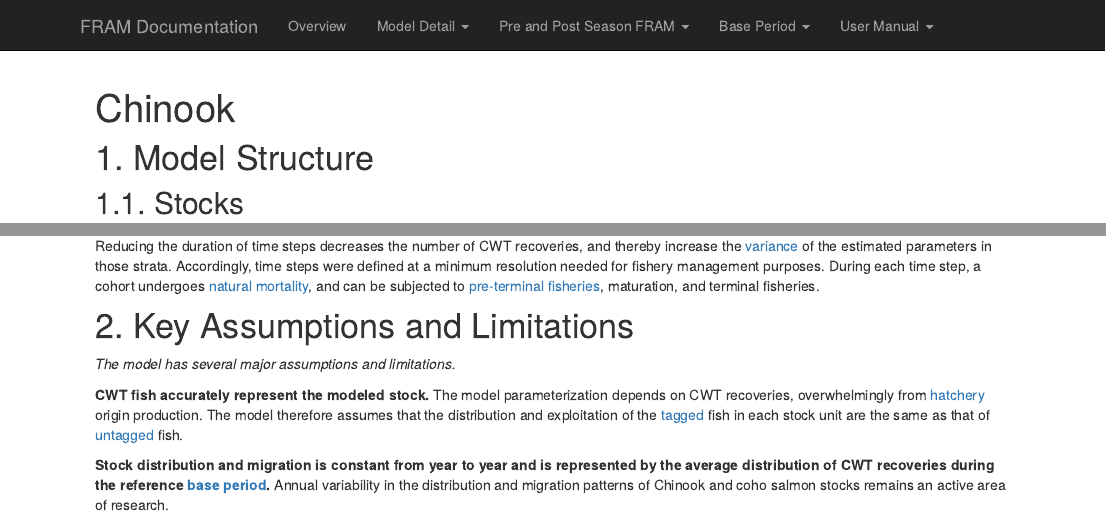
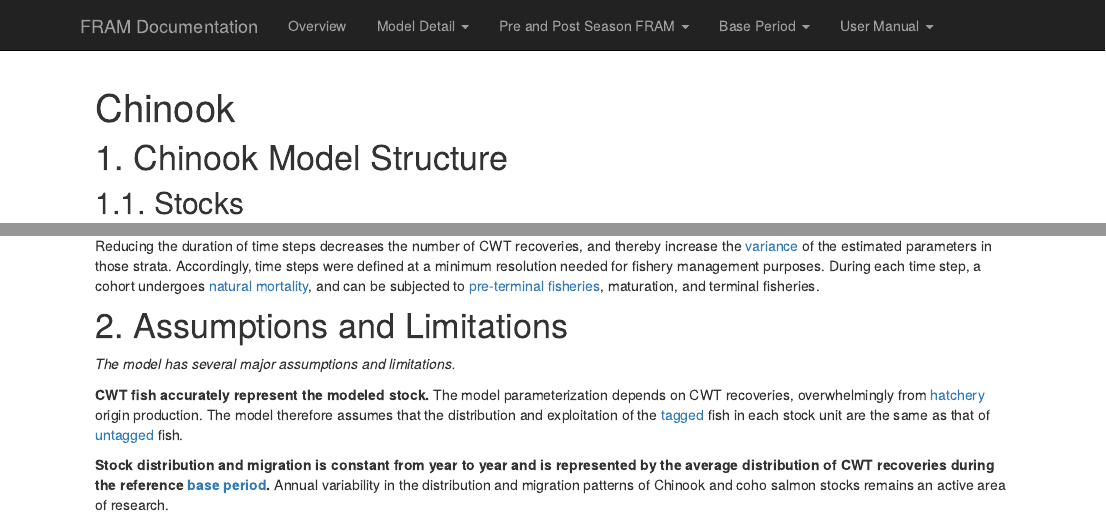
Before and after one commit to FRAMverse/fram_doc, an R Markdown document (calcs_data_chin.Rmd): the page in a window 1100 px wide, from its top, and a second part further down, joined at a grey line. Rendered offline with R 4.5, knitr and Pandoc, with nearby package versions; some code elsewhere in the file could not run offline.

Commit message:
Heading edits to adjust issue: "Headings edit for Model Structure"

````diff
--- a/calcs_data_chin.Rmd
+++ b/calcs_data_chin.Rmd
@@ -8,7 +8,7 @@ editor_options:
 knitr::opts_chunk$set(warning = FALSE, message = FALSE, fig.height=9, fig.width=9)
 ```
 
-# 1. Model Structure
+# 1. Chinook Model Structure
 
 ## 1.1. Stocks
 
@@ -38,7 +38,7 @@ The time step structure used in <span title = "FRAM: Fishery Regulation Assessme
 
 Reducing the duration of time steps decreases the number of <span title = "CWT: Coded Wire Tag">CWT</span> recoveries, and thereby increase the <a href = "https://framverse.github.io/fram_doc/calcs_glossary.html#Variance" target = "_blank" title = "Variance">variance</a> of the estimated parameters in those strata. Accordingly, time steps were defined at a minimum resolution needed for fishery management purposes. During each time step, a cohort undergoes <a href = "https://framverse.github.io/fram_doc/calcs_glossary.html#Natural_Mortality" target = "_blank" title = "Natural mortality">natural mortality</a>, and can be subjected to <a href = "https://framverse.github.io/fram_doc/calcs_glossary.html#Pre-terminal_Fishery" target = "_blank" title = "Pre-terminal fishery">pre-terminal fisheries</a>, maturation, and terminal fisheries.
 
-# 2. Key Assumptions and Limitations
+# 2. Assumptions and Limitations
 
 *The model has several major assumptions and limitations.*
 
````
Also changed, not shown: calcs_data_coho.Rmd (+1 -1 lines), 2 other files.
